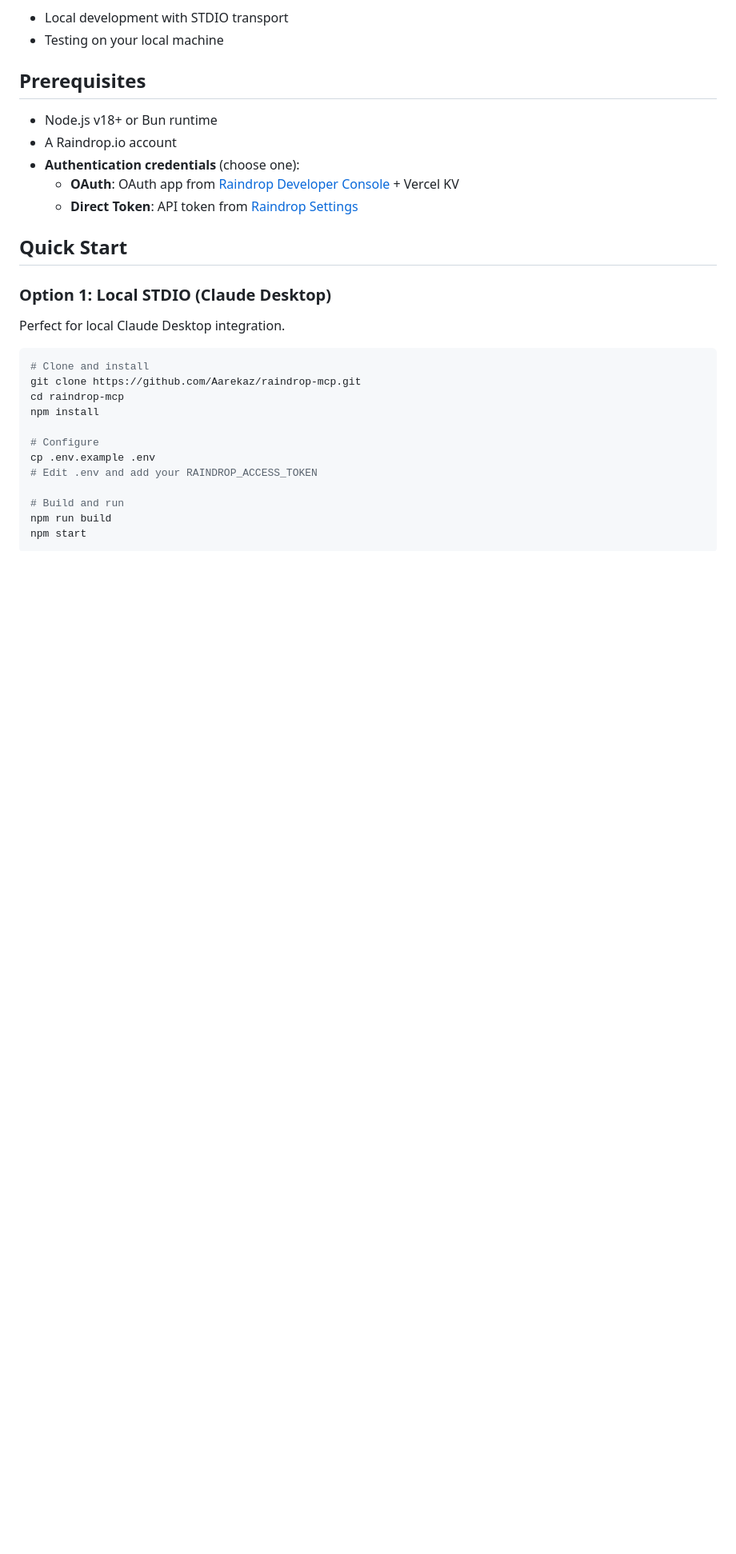
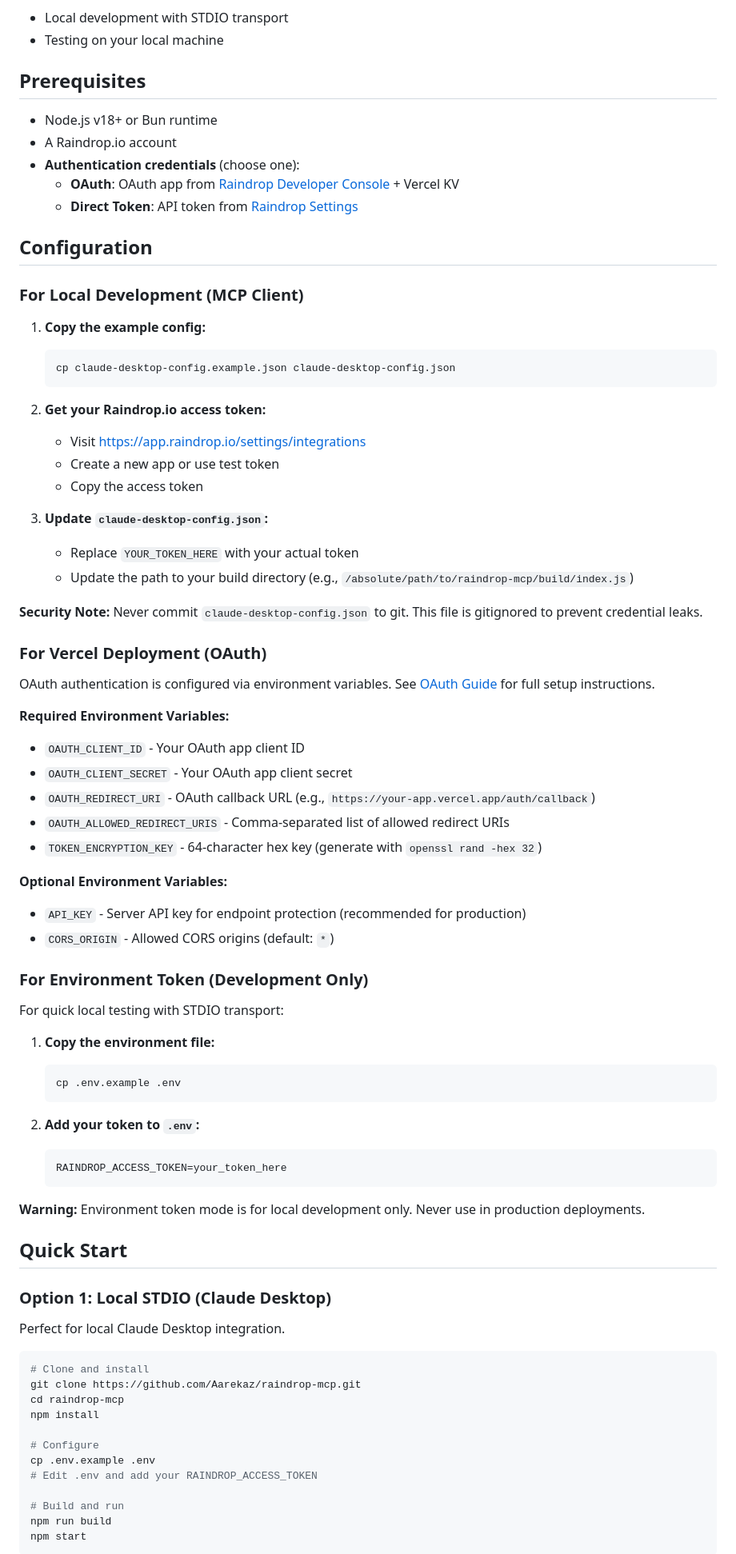
Before and after one commit to Aarekaz/raindrop-mcp, a Markdown page: README.md, the part around the change. Shown at 80% size. GitHub-like rendering; blank space fills up the shorter version.

````diff
--- a/README.md
+++ b/README.md
@@ -243,6 +243,57 @@ Choose the authentication method that fits your use case:
 - **Authentication credentials** (choose one):
   - **OAuth**: OAuth app from [Raindrop Developer Console](https://raindrop.io/dev/apps) + Vercel KV
   - **Direct Token**: API token from [Raindrop Settings](https://app.raindrop.io/settings/integrations)
+
+## Configuration
+
+### For Local Development (MCP Client)
+
+1. **Copy the example config:**
+   ```bash
+   cp claude-desktop-config.example.json claude-desktop-config.json
+   ```
+
+2. **Get your Raindrop.io access token:**
+   - Visit https://app.raindrop.io/settings/integrations
+   - Create a new app or use test token
+   - Copy the access token
+
+3. **Update `claude-desktop-config.json`:**
+   - Replace `YOUR_TOKEN_HERE` with your actual token
+   - Update the path to your build directory (e.g., `/absolute/path/to/raindrop-mcp/build/index.js`)
+
+**Security Note:** Never commit `claude-desktop-config.json` to git. This file is gitignored to prevent credential leaks.
+
+### For Vercel Deployment (OAuth)
+
+OAuth authentication is configured via environment variables. See [OAuth Guide](docs/OAUTH.md) for full setup instructions.
+
+**Required Environment Variables:**
+- `OAUTH_CLIENT_ID` - Your OAuth app client ID
+- `OAUTH_CLIENT_SECRET` - Your OAuth app client secret
+- `OAUTH_REDIRECT_URI` - OAuth callback URL (e.g., `https://your-app.vercel.app/auth/callback`)
+- `OAUTH_ALLOWED_REDIRECT_URIS` - Comma-separated list of allowed redirect URIs
+- `TOKEN_ENCRYPTION_KEY` - 64-character hex key (generate with `openssl rand -hex 32`)
+
+**Optional Environment Variables:**
+- `API_KEY` - Server API key for endpoint protection (recommended for production)
+- `CORS_ORIGIN` - Allowed CORS origins (default: `*`)
+
+### For Environment Token (Development Only)
+
+For quick local testing with STDIO transport:
+
+1. **Copy the environment file:**
+   ```bash
+   cp .env.example .env
+   ```
+
+2. **Add your token to `.env`:**
+   ```env
+   RAINDROP_ACCESS_TOKEN=your_token_here
+   ```
+
+**Warning:** Environment token mode is for local development only. Never use in production deployments.
 
 ## Quick Start
 
````
Also changed, not shown: SECURITY.md (added, +192 -0 lines).
